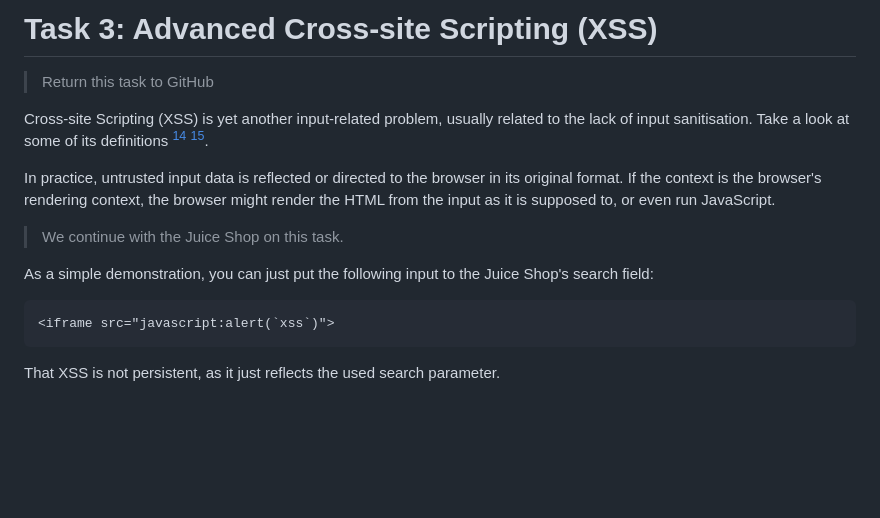
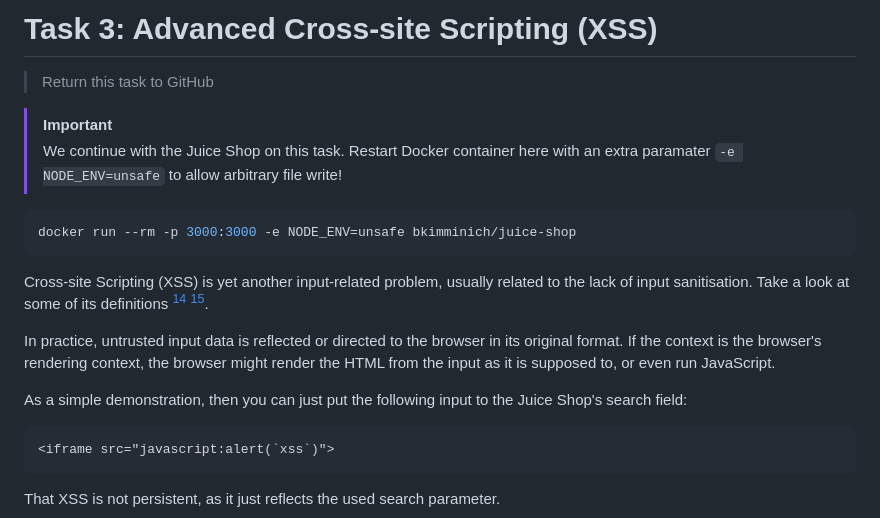
Before and after one commit to ouspg/CyberSecurityTesting101, a Markdown page: 5.DataInputSecurity/README.md, the part around the change. Drawn GitHub-style; blank space fills up the shorter version.

Commit message:
Week 5: Note for task 3 to enable arbitrary file write

````diff
--- a/5.DataInputSecurity/README.md
+++ b/5.DataInputSecurity/README.md
@@ -238,15 +238,22 @@ How can you get a list of all products, including the deleted ones?
 
 > Return this task to GitHub
 
+> [!Important]
+> We continue with the Juice Shop on this task.
+> Restart Docker container here with an extra paramater `-e NODE_ENV=unsafe` to allow arbitrary file write!
+
+```sh
+docker run --rm -p 3000:3000 -e NODE_ENV=unsafe bkimminich/juice-shop
+```
+
 Cross-site Scripting (XSS) is yet another input-related problem, usually related to the lack of input sanitisation.
 Take a look at some of its definitions [^8] [^13].
 
 In practice, untrusted input data is reflected or directed to the browser in its original format.
 If the context is the browser's rendering context, the browser might render the HTML from the input as it is supposed to, or even run JavaScript.
 
-> We continue with the Juice Shop on this task.
 
-As a simple demonstration, you can just put the following input to the Juice Shop's search field:
+As a simple demonstration, then you can just put the following input to the Juice Shop's search field:
 
 ```html
 <iframe src="javascript:alert(`xss`)">
````
